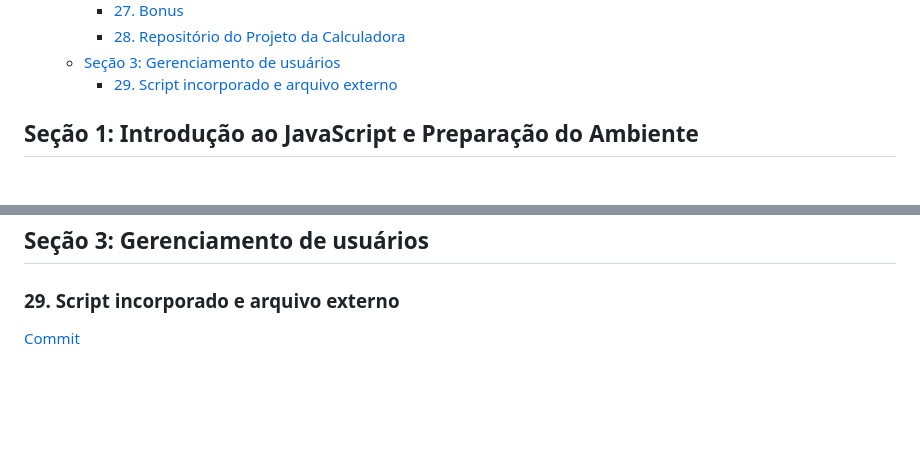
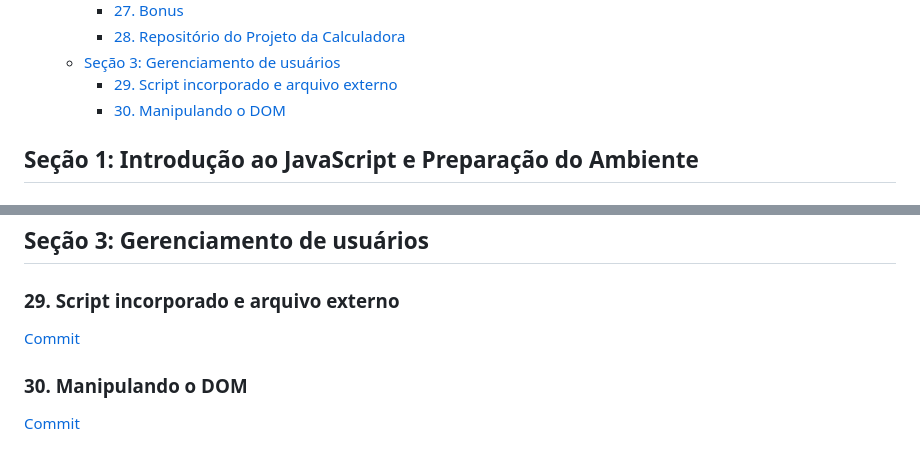
Before and after one commit to Alexandresl/curso-javascript, a Markdown page: README.md, 2 parts joined by grey strips. Drawn GitHub-style; blank space fills up the shorter version.

Commit message:
30. Manipulando o DOM

```diff
--- a/README.md
+++ b/README.md
@@ -33,6 +33,7 @@
 		- [28. Repositório do Projeto da Calculadora](#28-repositório-do-projeto-da-calculadora)
 	- [Seção 3: Gerenciamento de usuários](#seção-3-gerenciamento-de-usuários)
 		- [29. Script incorporado e arquivo externo](#29-script-incorporado-e-arquivo-externo)
+		- [30. Manipulando o DOM](#30-manipulando-o-dom)
 
 ## Seção 1: Introdução ao JavaScript e Preparação do Ambiente
 
@@ -162,4 +163,8 @@
 
 ### 29. Script incorporado e arquivo externo
 
+[Commit](https://github.com/Alexandresl/curso-javascript/commit/5ff348b4c9365da24067e5a4d5293c7d27cecc4e)
+
+### 30. Manipulando o DOM
+
 [Commit]()
```
